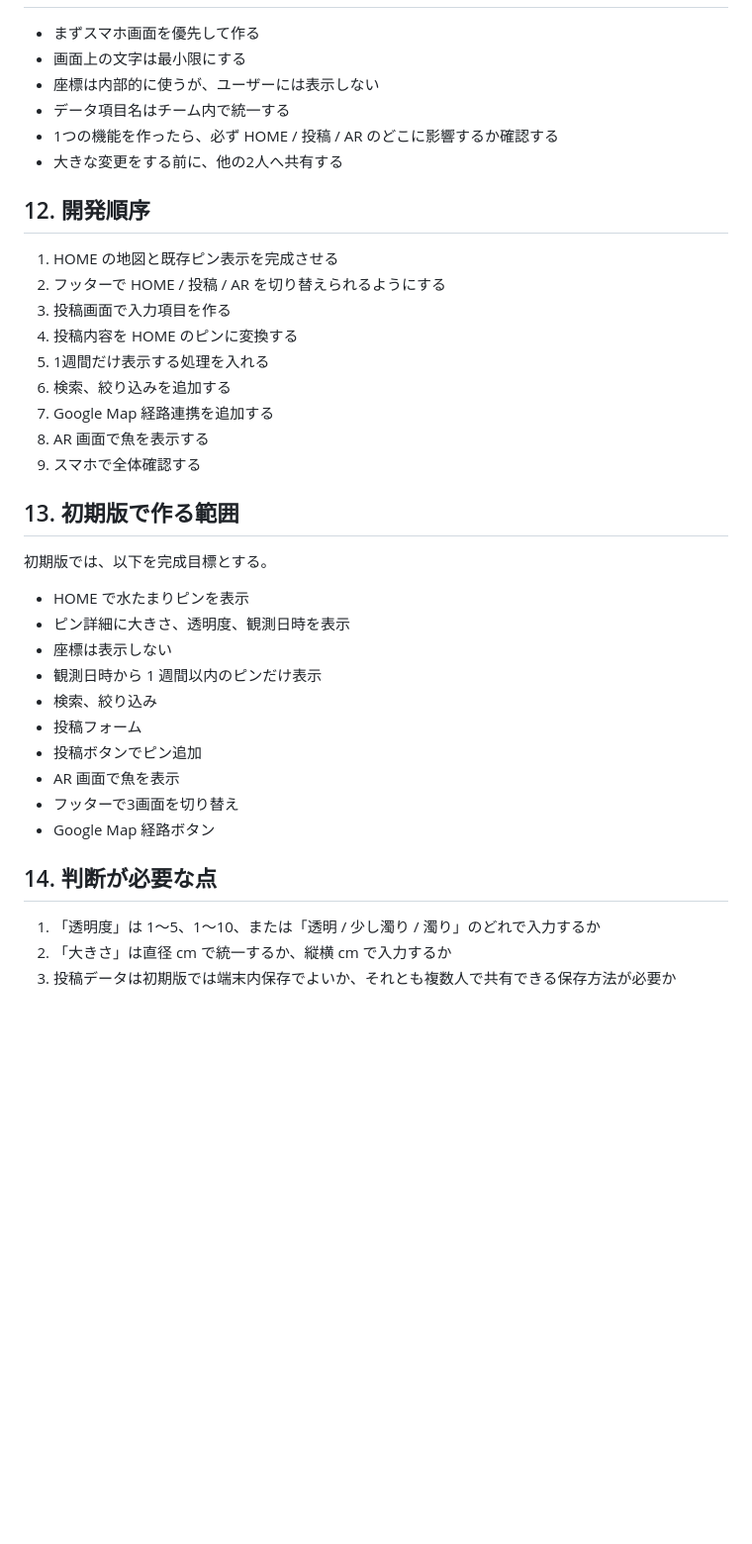
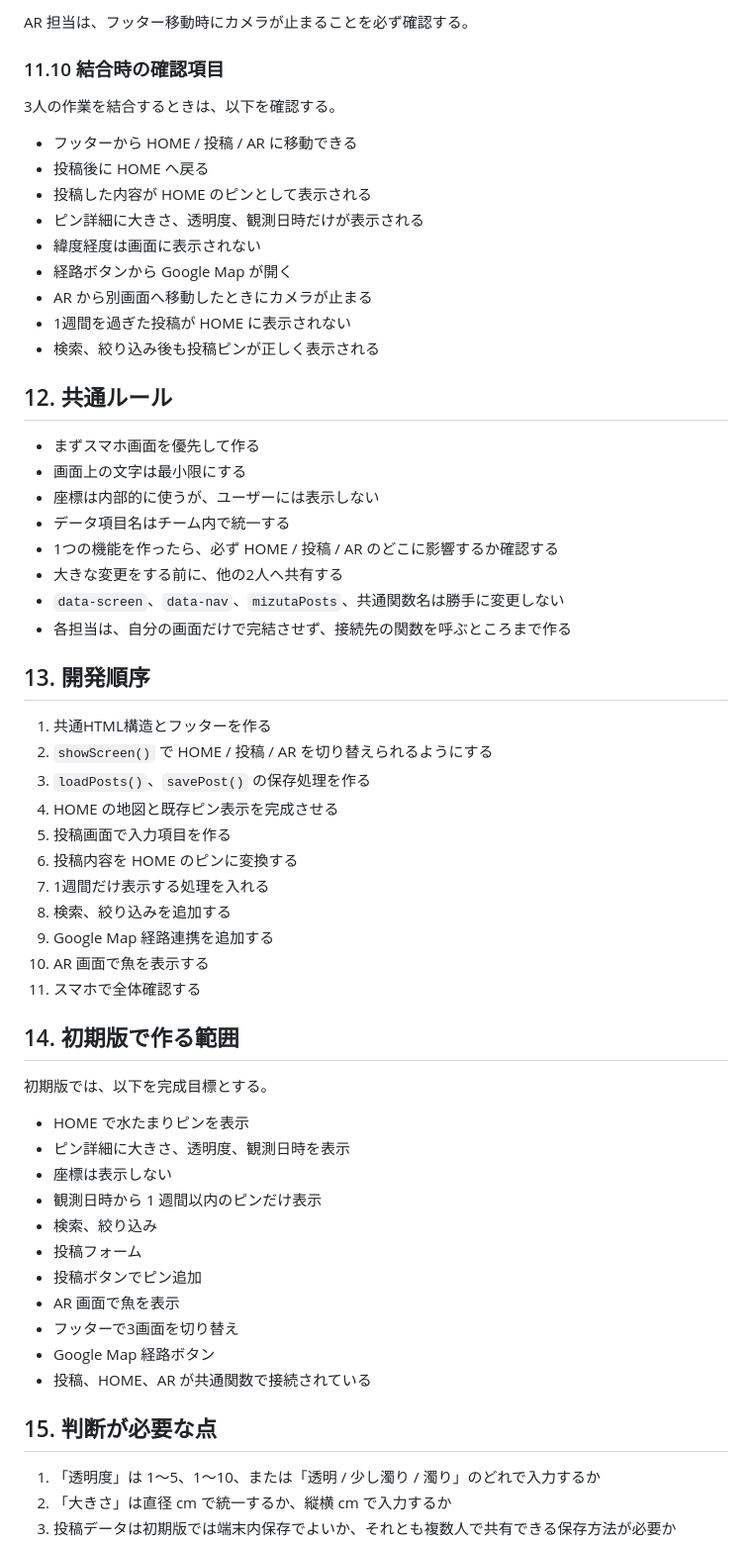
Before and after one commit to rivero117/mizutamari_app, a Markdown page: 仕様書.md, the part around one of its changes. Shown at 99% size. Rendered like a GitHub page; blank space fills up the shorter version.

```diff
--- a/仕様書.md
+++ b/仕様書.md
@@ -253,3 +433,20 @@ HOME の地図表示では、投稿データを GeoJSON の Point として扱
+AR 担当は、フッター移動時にカメラが止まることを必ず確認する。
+
+### 11.10 結合時の確認項目
+
+3人の作業を結合するときは、以下を確認する。
+
+- フッターから HOME / 投稿 / AR に移動できる
+- 投稿後に HOME へ戻る
+- 投稿した内容が HOME のピンとして表示される
+- ピン詳細に大きさ、透明度、観測日時だけが表示される
+- 緯度経度は画面に表示されない
+- 経路ボタンから Google Map が開く
+- AR から別画面へ移動したときにカメラが止まる
+- 1週間を過ぎた投稿が HOME に表示されない
+- 検索、絞り込み後も投稿ピンが正しく表示される
+
+## 12. 共通ルール
 
 - まずスマホ画面を優先して作る
 - 画面上の文字は最小限にする
@@ -257,20 +454,24 @@ HOME の地図表示では、投稿データを GeoJSON の Point として扱
 - データ項目名はチーム内で統一する
 - 1つの機能を作ったら、必ず HOME / 投稿 / AR のどこに影響するか確認する
 - 大きな変更をする前に、他の2人へ共有する
+- `data-screen`、`data-nav`、`mizutaPosts`、共通関数名は勝手に変更しない
+- 各担当は、自分の画面だけで完結させず、接続先の関数を呼ぶところまで作る
 
-## 12. 開発順序
+## 13. 開発順序
 
-1. HOME の地図と既存ピン表示を完成させる
-2. フッターで HOME / 投稿 / AR を切り替えられるようにする
-3. 投稿画面で入力項目を作る
-4. 投稿内容を HOME のピンに変換する
-5. 1週間だけ表示する処理を入れる
-6. 検索、絞り込みを追加する
-7. Google Map 経路連携を追加する
-8. AR 画面で魚を表示する
-9. スマホで全体確認する
+1. 共通HTML構造とフッターを作る
+2. `showScreen()` で HOME / 投稿 / AR を切り替えられるようにする
+3. `loadPosts()`、`savePost()` の保存処理を作る
+4. HOME の地図と既存ピン表示を完成させる
+5. 投稿画面で入力項目を作る
+6. 投稿内容を HOME のピンに変換する
+7. 1週間だけ表示する処理を入れる
+8. 検索、絞り込みを追加する
+9. Google Map 経路連携を追加する
+10. AR 画面で魚を表示する
+11. スマホで全体確認する
 
-## 13. 初期版で作る範囲
+## 14. 初期版で作る範囲
 
 初期版では、以下を完成目標とする。
 
@@ -284,8 +485,9 @@ HOME の地図表示では、投稿データを GeoJSON の Point として扱
 - AR 画面で魚を表示
 - フッターで3画面を切り替え
 - Google Map 経路ボタン
+- 投稿、HOME、AR が共通関数で接続されている
 
-## 14. 判断が必要な点
+## 15. 判断が必要な点
 
 1. 「透明度」は 1〜5、1〜10、または「透明 / 少し濁り / 濁り」のどれで入力するか
 2. 「大きさ」は直径 cm で統一するか、縦横 cm で入力するか
```
Also changed, not shown: other parts of 仕様書.md (+181 -1 lines).
